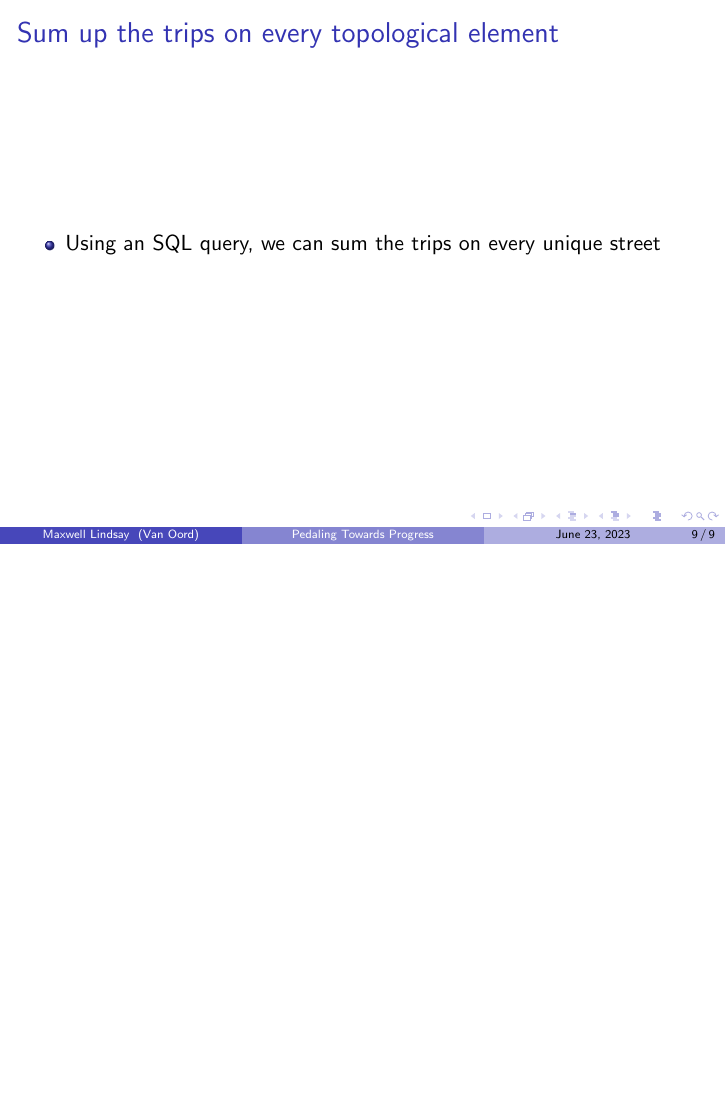
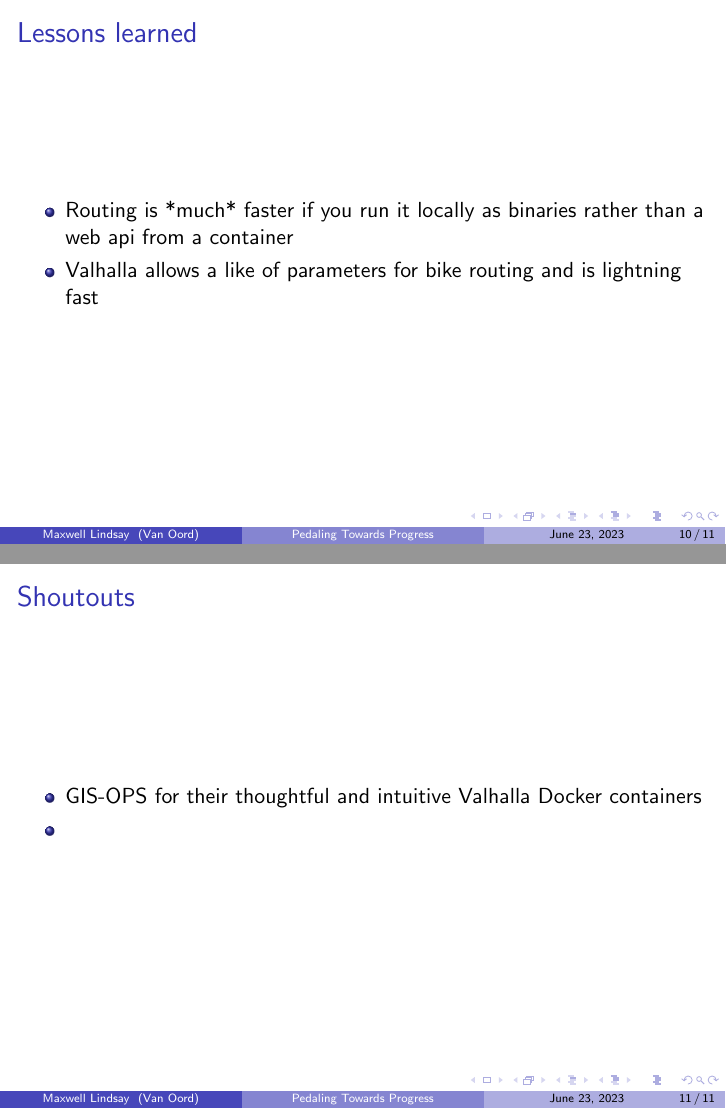
Before and after one commit to mlinds/foss4g-2023-presentation, LaTeX slides (pedaling-progress.tex): page 9 of 9 before the commit and pages 10 and 11 of 11 after it, the two joined at a grey line, the shorter picture padded with empty space. Compiled offline with pdfLaTeX.

Commit message:
add more notes for myself

```diff
--- a/pedaling-progress.tex
+++ b/pedaling-progress.tex
@@ -111,4 +116,29 @@
 \end{itemize}
 
 \end{frame}
+
+\section{Conclusions}
+\begin{frame}
+    \frametitle{Lessons learned}
+
+    \begin{itemize}
+        \item Routing is *much* faster if you run it locally as binaries rather than a web api from a container
+        \item Valhalla allows a like of parameters for bike routing and is lightning fast
+    \end{itemize}
+
+
+
+\end{frame}
+\section{notes and thanks}
+\begin{frame}
+    \frametitle{Shoutouts}
+
+    \begin{itemize}
+        \item GIS-OPS for their thoughtful and intuitive Valhalla Docker containers
+        \item
+    \end{itemize}
+
+
+
+\end{frame}
 \end{document}
```
Also changed, not shown: pedaling-progress.tex (5 more changed lines).
